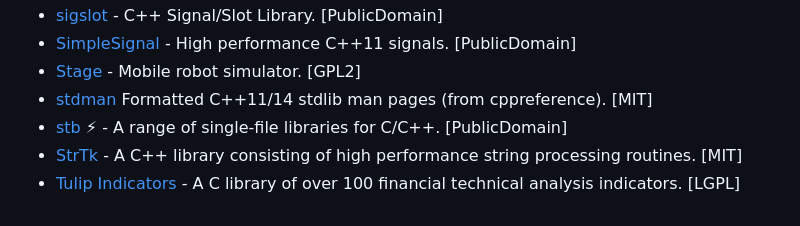
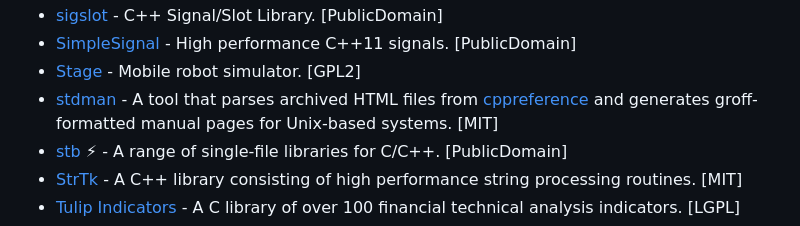
Before and after one commit to fffaraz/awesome-cpp, a Markdown page: README.md, the part around the change. Rendered like a GitHub page.

Commit message:
Update outdated stdman entry
Closes https://github.com/fffaraz/awesome-cpp/issues/888.

```diff
--- a/README.md
+++ b/README.md
@@ -1042,7 +1042,7 @@ A curated list of awesome C++ (or C) frameworks, libraries, resources, and shiny
 * [sigslot](http://sigslot.sourceforge.net/) - C++ Signal/Slot Library. [PublicDomain]
 * [SimpleSignal](https://github.com/larspensjo/SimpleSignal) - High performance C++11 signals. [PublicDomain]
 * [Stage](https://github.com/rtv/Stage) - Mobile robot simulator. [GPL2]
-* [stdman](https://github.com/jeaye/stdman) Formatted C++11/14 stdlib man pages (from cppreference). [MIT]
+* [stdman](https://github.com/jeaye/stdman) - A tool that parses archived HTML files from [cppreference](https://cppreference.com) and generates groff-formatted manual pages for Unix-based systems. [MIT]
 * [stb](https://github.com/nothings/stb) :zap: - A range of single-file libraries for C/C++. [PublicDomain]
 * [StrTk](https://www.partow.net/programming/strtk/index.html) - A C++ library consisting of high performance string processing routines. [MIT]
 * [Tulip Indicators](https://tulipindicators.org) - A C library of over 100 financial technical analysis indicators. [LGPL]
```
